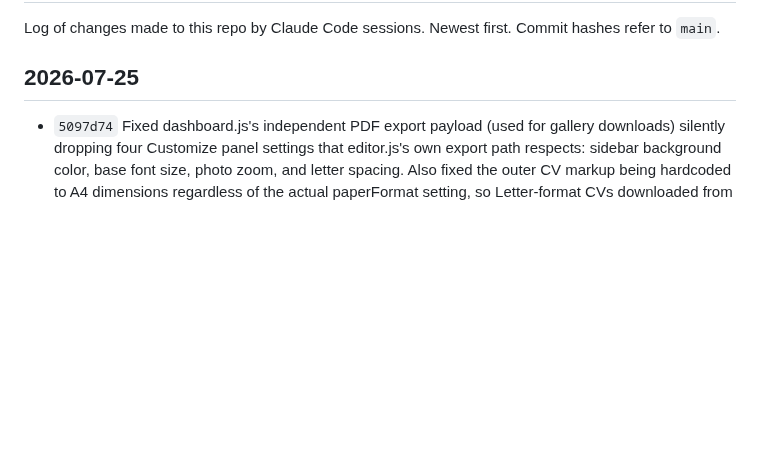
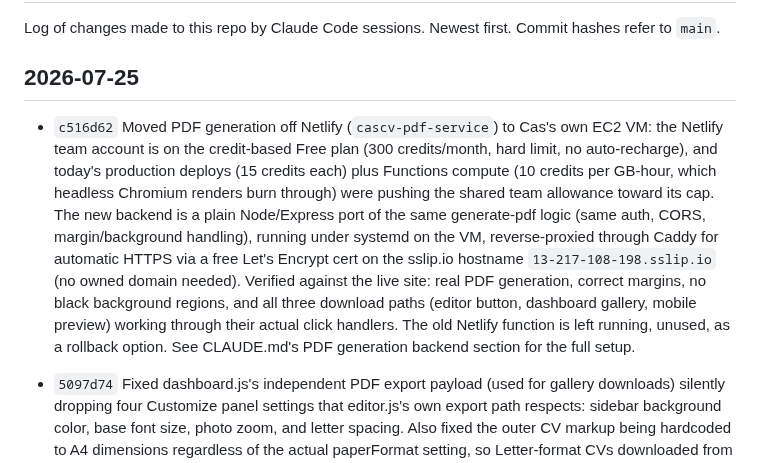
Before and after one commit to Es0sA/cascv, a Markdown page: CHANGELOG.md, the part around the change. Rendered like a GitHub page; blank space fills up the shorter version.

```diff
--- a/CHANGELOG.md
+++ b/CHANGELOG.md
@@ -4,6 +4,24 @@ Log of changes made to this repo by Claude Code sessions. Newest first.
 Commit hashes refer to `main`.
 
 ## 2026-07-25
+
+- `c516d62` Moved PDF generation off Netlify (`cascv-pdf-service`) to
+  Cas's own EC2 VM: the Netlify team account is on the credit-based
+  Free plan (300 credits/month, hard limit, no auto-recharge), and
+  today's production deploys (15 credits each) plus Functions compute
+  (10 credits per GB-hour, which headless Chromium renders burn
+  through) were pushing the shared team allowance toward its cap. The
+  new backend is a plain Node/Express port of the same generate-pdf
+  logic (same auth, CORS, margin/background handling), running under
+  systemd on the VM, reverse-proxied through Caddy for automatic HTTPS
+  via a free Let's Encrypt cert on the sslip.io hostname
+  `13-217-108-198.sslip.io` (no owned domain needed). Verified against
+  the live site: real PDF generation, correct margins, no black
+  background regions, and all three download paths (editor button,
+  dashboard gallery, mobile preview) working through their actual
+  click handlers. The old Netlify function is left running, unused,
+  as a rollback option. See CLAUDE.md's PDF generation backend section
+  for the full setup.
 
 - `5097d74` Fixed dashboard.js's independent PDF export payload (used
   for gallery downloads) silently dropping four Customize panel
```
Also changed, not shown: CLAUDE.md (+95 -46 lines).
